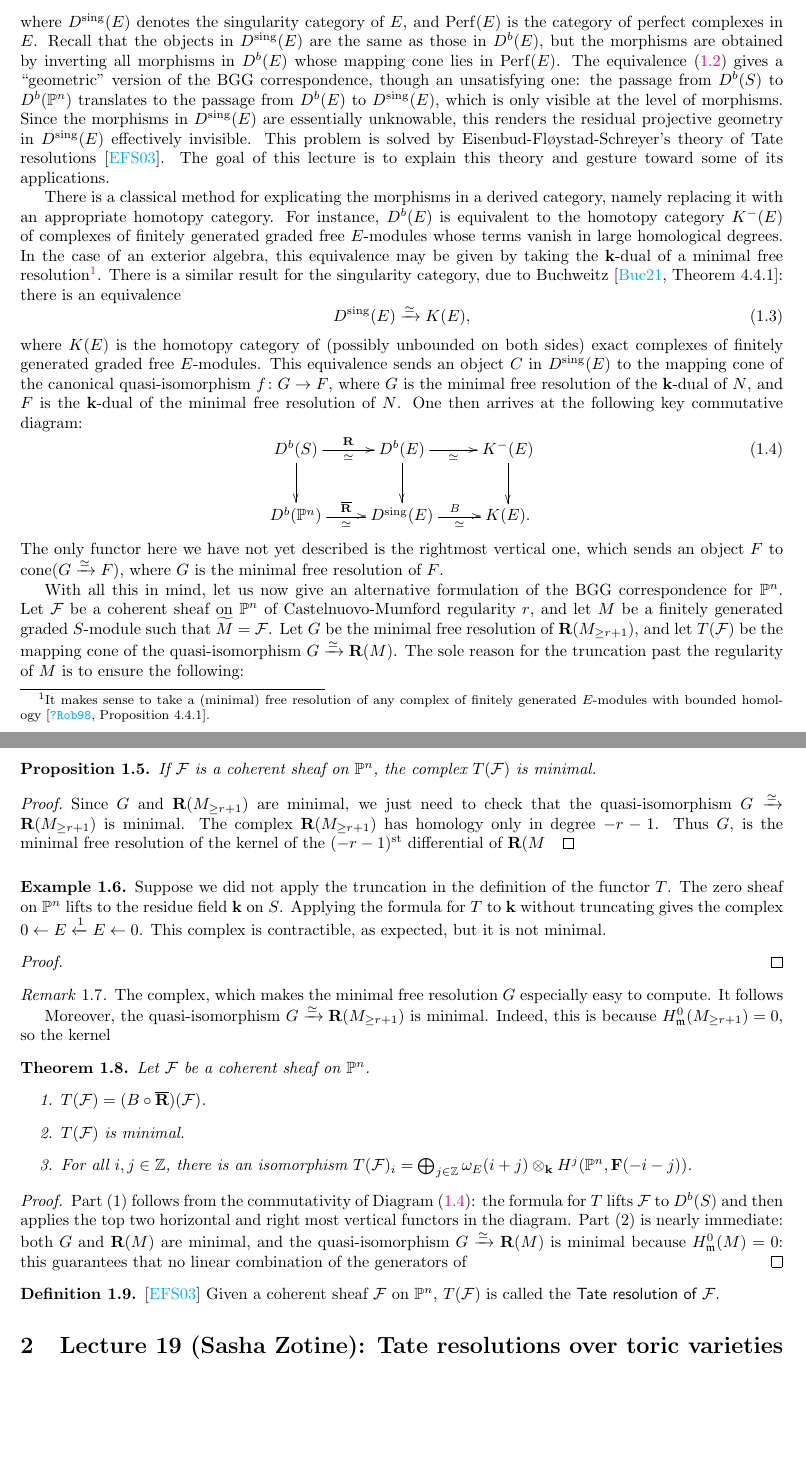
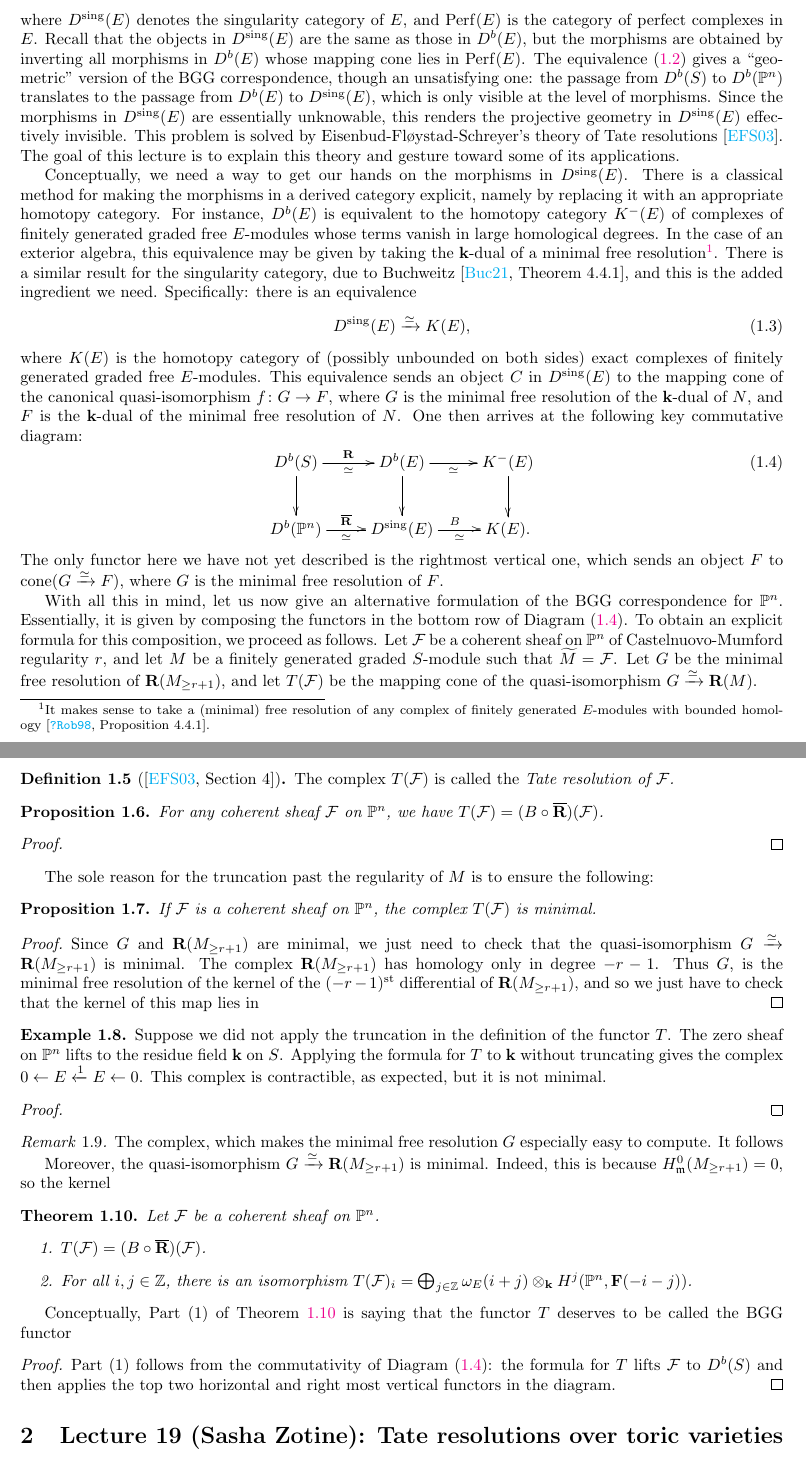
Before and after one commit to jkyang92/AG_Notes, a LaTeX document (sections/sections-18-19.tex): two parts of pages 1 and 2 of 2, joined at a grey line, cut so that both start at the same text, the shorter picture padded with empty space. Compiled offline with pdfLaTeX.

Commit message:
Updates from Overleaf

```diff
--- a/sections/sections-18-19.tex
+++ b/sections/sections-18-19.tex
@@ -21,9 +21,9 @@ where $\om_E(i) \otimes_\k M_{-i}$ is in homological degree $-i$. Moreover, we s
 \label{eqn:geobgg}
 \overline{\RR} \co D^b(\PP^n) \xra{\simeq} D^{\on{sing}}(E) \ce B \co D^b(E) / \Perf(E),
 \end{equation}
-where $D^{\on{sing}}(E)$ denotes the singularity category of $E$, and $\Perf(E)$ is the category of perfect complexes in $E$. Recall that the objects in $D^{\on{sing}}(E)$ are the same as those in $D^b(E)$, but the morphisms are obtained by inverting all morphisms in $D^b(E)$ whose mapping cone lies in $\Perf(E)$. The equivalence~\eqref{eqn:geobgg} gives a ``geometric" version of the BGG correspondence, though an unsatisfying one: the passage from $D^b(S)$ to $D^b(\PP^n)$ translates to the passage from $D^b(E)$ to $D^{\on{sing}}(E)$, which is only visible at the level of morphisms. Since the morphisms in $D^{\on{sing}}(E)$ are essentially unknowable, this renders the residual projective geometry in $D^{\on{sing}}(E)$ effectively invisible. This problem is solved by Eisenbud-Fl\o ystad-Schreyer's theory of Tate resolutions~\cite{EFS}. The goal of this lecture is to explain this theory and gesture toward some of its applications.
+where $D^{\on{sing}}(E)$ denotes the singularity category of $E$, and $\Perf(E)$ is the category of perfect complexes in $E$. Recall that the objects in $D^{\on{sing}}(E)$ are the same as those in $D^b(E)$, but the morphisms are obtained by inverting all morphisms in $D^b(E)$ whose mapping cone lies in $\Perf(E)$. The equivalence~\eqref{eqn:geobgg} gives a ``geometric" version of the BGG correspondence, though an unsatisfying one: the passage from $D^b(S)$ to $D^b(\PP^n)$ translates to the passage from $D^b(E)$ to $D^{\on{sing}}(E)$, which is only visible at the level of morphisms. Since the morphisms in $D^{\on{sing}}(E)$ are essentially unknowable, this renders the projective geometry in $D^{\on{sing}}(E)$ effectively invisible. This problem is solved by Eisenbud-Fl\o ystad-Schreyer's theory of Tate resolutions~\cite{EFS}. The goal of this lecture is to explain this theory and gesture toward some of its applications.
 
-There is a classical method for explicating the morphisms in a derived category, namely replacing it with an appropriate homotopy category. For instance, $D^b(E)$ is equivalent to the homotopy category $K^-(E)$ of complexes of finitely generated graded free $E$-modules whose terms vanish in large homological degrees. In the case of an exterior algebra, this equivalence may be given by taking the $\k$-dual of a minimal free resolution\footnote{It makes sense to take a (minimal) free resolution of any complex of finitely generated $E$-modules with bounded homology~\cite{Rob98}*{Proposition 4.4.1}.}. There is a similar result for the singularity category, due to Buchweitz~\cite{buc21}*{Theorem 4.4.1}: there is an equivalence
+Conceptually, we need a way to get our hands on the morphisms in $D^{\on{sing}}(E)$. There is a classical method for making the morphisms in a derived category explicit, namely by replacing it with an appropriate homotopy category. For instance, $D^b(E)$ is equivalent to the homotopy category $K^-(E)$ of complexes of finitely generated graded free $E$-modules whose terms vanish in large homological degrees. In the case of an exterior algebra, this equivalence may be given by taking the $\k$-dual of a minimal free resolution\footnote{It makes sense to take a (minimal) free resolution of any complex of finitely generated $E$-modules with bounded homology~\cite{Rob98}*{Proposition 4.4.1}.}. There is a similar result for the singularity category, due to Buchweitz~\cite{buc21}*{Theorem 4.4.1}, and this is the added ingredient we need. Specifically: there is an equivalence
 \begin{equation}
 \label{eqn:buchweitz}
 D^{\on{sing}}(E) \xra{\simeq} K(E),
@@ -38,14 +38,28 @@ D^b(\PP^n) \ar[r]^-{\overline{\RR}}_-{\simeq} & D^{\on{sing}}(E) \ar[r]_-{\simeq
 \end{equation}
 The only functor here we have not yet described is the rightmost vertical one, which sends an object~$F$ to $\cone(G \xra{\simeq} F)$, where $G$ is the minimal free resolution of~$F$.
 
-With all this in mind, let us now give an alternative formulation of the BGG correspondence for~$\PP^n$. Let $\F$ be a coherent sheaf on $\PP^n$ of Castelnuovo-Mumford regularity $r$, and let $M$ be a finitely generated graded $S$-module such that $\widetilde{M} = \F$. Let $G$ be the minimal free resolution of $\RR(M_{\ge r+1})$, and let $T(\F)$ be the mapping cone of the quasi-isomorphism $G \xra{\simeq} \RR(M)$. The sole reason for the truncation past the regularity of $M$ is to ensure the following:
+With all this in mind, let us now give an alternative formulation of the BGG correspondence for~$\PP^n$. Essentially, it is given by composing the functors in the bottom row of Diagram~\eqref{eqn:tatediagram}. To obtain an explicit formula for this composition, we proceed as follows. Let $\F$ be a coherent sheaf on $\PP^n$ of Castelnuovo-Mumford regularity $r$, and let $M$ be a finitely generated graded $S$-module such that $\widetilde{M} = \F$. Let $G$ be the minimal free resolution of $\RR(M_{\ge r+1})$, and let $T(\F)$ be the mapping cone of the quasi-isomorphism $G \xra{\simeq} \RR(M)$.
+
+\begin{defn}[\cite{EFS}*{Section 4}]
+The complex $T(\F)$ is called the \emph{Tate resolution of $\F$.}
+\end{defn}
+
+\begin{prop}
+For any coherent sheaf $\F$ on $\PP^n$, we have $T(\F) = (B \circ \overline{\RR})(\F)$.
+\end{prop}
+
+\begin{proof}
+
+\end{proof}
+
+The sole reason for the truncation past the regularity of $M$ is to ensure the following:
 
 \begin{prop}
 If $\F$ is a coherent sheaf on $\PP^n$, the complex $T(\F)$ is minimal.
 \end{prop}
 
 \begin{proof}
-Since $G$ and $\RR(M_{\ge r + 1})$ are minimal, we just need to check that the quasi-isomorphism $G \xra{\simeq} \RR(M_{\ge r + 1})$ is minimal. The complex $\RR(M_{\ge r+1})$ has homology only in degree $-r-1$. Thus $G$, is the minimal free resolution of the kernel of the $(-r-1)^{\on{st}}$ differential of $\RR(M
+Since $G$ and $\RR(M_{\ge r + 1})$ are minimal, we just need to check that the quasi-isomorphism $G \xra{\simeq} \RR(M_{\ge r + 1})$ is minimal. The complex $\RR(M_{\ge r+1})$ has homology only in degree $-r-1$. Thus $G$, is the minimal free resolution of the kernel of the $(-r-1)^{\on{st}}$ differential of $\RR(M_{\ge r+1})$, and so we just have to check that the kernel of this map lies in
 \end{proof}
 
 \begin{example}
@@ -63,21 +77,19 @@ Moreover, the quasi-isomorphism $G \xra{\simeq} \RR(M_{\ge r+1})$ is minimal. In
 \end{remark}
 
 \begin{thm}
+\label{thm:tate1}
 Let $\F$ be a coherent sheaf on $\PP^n$.
 \begin{enumerate}
 \item $T(\F) = (B \circ \overline{\RR})(\F)$.
-\item $T(\F)$ is minimal.
 \item For all $i, j \in \Z$, there is an isomorphism $T(\F)_i = \bigoplus_{j \in \Z} \om_E(i + j) \otimes_\k H^j(\PP^n, \FF(-i - j))$.
 \end{enumerate}
 \end{thm}
 
+Conceptually, Part (1) of Theorem~\ref{thm:tate1} is saying that the functor $T$ deserves to be called the BGG functor
+
 \begin{proof}
-Part (1) follows from the commutativity of Diagram~\eqref{eqn:tatediagram}: the formula for $T$ lifts $\F$ to $D^b(S)$ and then applies the top two horizontal and right most vertical functors in the diagram. Part~(2) is nearly immediate: both $G$ and $\RR(M)$ are minimal, and the quasi-isomorphism $G \xra{\simeq} \RR(M)$ is minimal because $H^0_\m(M) = 0$: this guarantees that no linear combination of the generators of
+Part (1) follows from the commutativity of Diagram~\eqref{eqn:tatediagram}: the formula for $T$ lifts $\F$ to $D^b(S)$ and then applies the top two horizontal and right most vertical functors in the diagram.
 \end{proof}
-
-\begin{defn}\cite{EFS}
-Given a coherent sheaf $\F$ on $\PP^n$, $T(\F)$ is called the \defi{Tate resolution of $\F$}.
-\end{defn}
 
 %%%%%%%%%%%%%%%%%%%%%%%%%%%%%%%%%%%%%%%%%%%%%%%%%%%%%%%%%%%%%%%%%%%%%%%
 \section{Lecture 19 (Sasha Zotine): Tate resolutions over toric varieties}\label{lec:19-tate-resolutions-toric}
```
